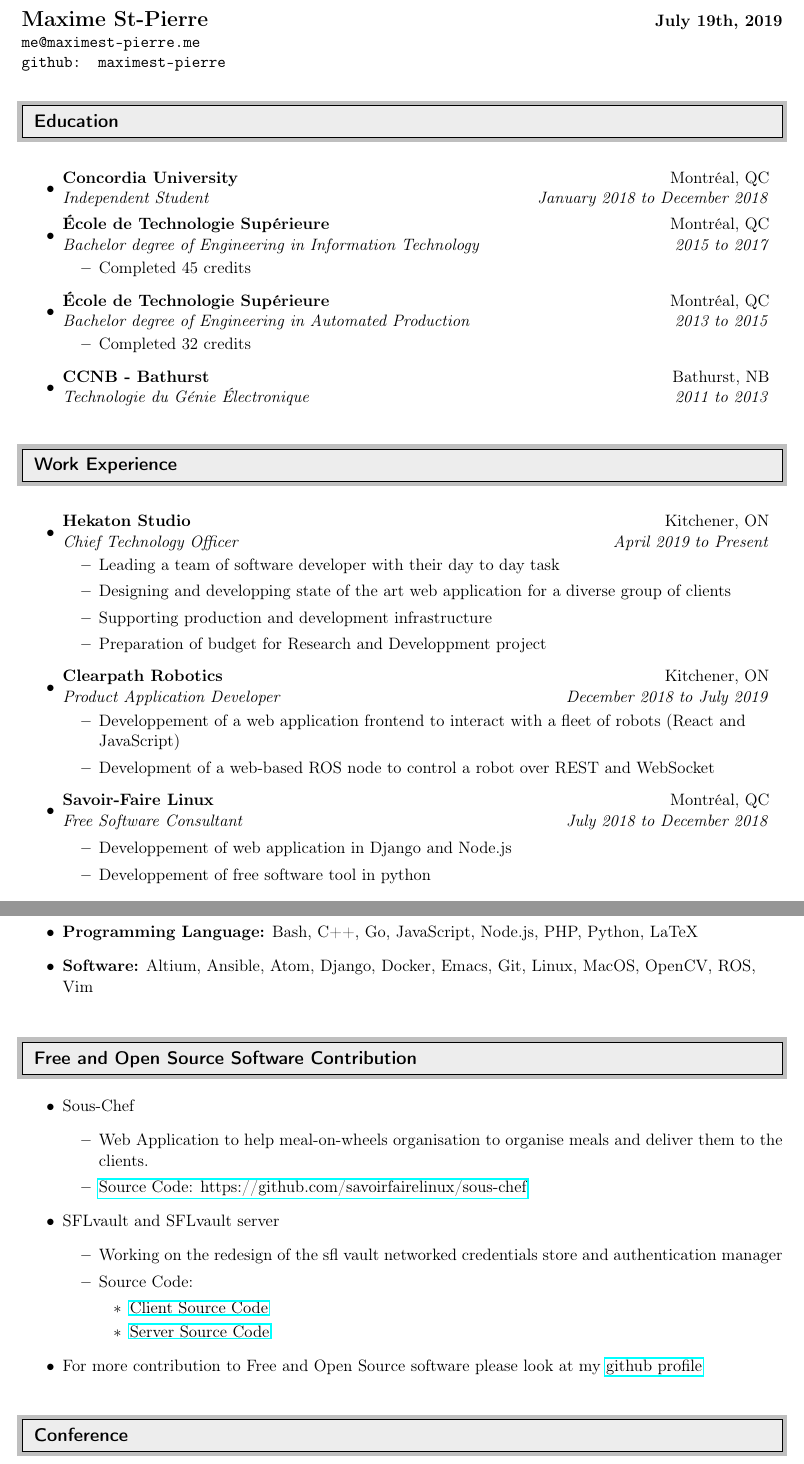
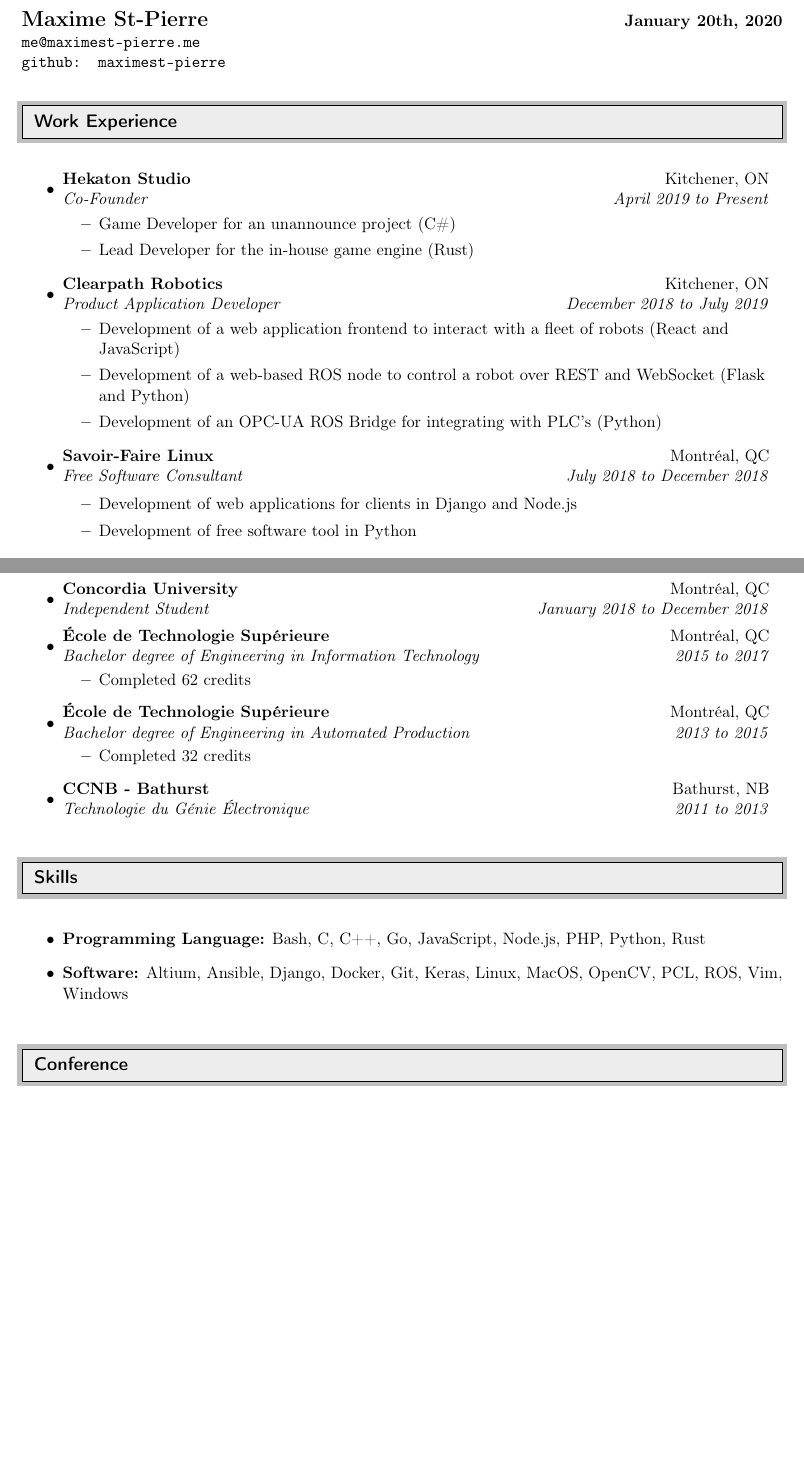
Before and after one commit to maximest-pierre/CV, a LaTeX document (EN.tex): two parts of pages 1 and 4 of 4 before the commit and two parts of pages 1 and 3 of 3 after it, joined at a grey line, cut so that both start at the same text, the shorter picture padded with empty space. Compiled offline with pdfLaTeX.

Commit message:
Updating job history

```diff
--- a/EN.tex
+++ b/EN.tex
@@ -55,37 +54,11 @@
 \begin{document}
 	\begin{tabular*}{7in}{l@{\extracolsep{\fill}}r}
 
-		\textbf{{\Large  Maxime St-Pierre}} & \textbf{July 19th, 2019} \\
+		\textbf{{\Large  Maxime St-Pierre}} & \textbf{ January 20th, 2020} \\
 		\texttt{me@maximest-pierre.me} \\
 		\texttt{github: maximest-pierre} \\
 	\end{tabular*}
 
-	%%%%%%%%%%%%%%%%%%%%%%%%%%%%%%
-
-	\resheading{Education}
-
-	%%%%%%%%%%%%%%%%%%%%%%%%%%%%%%
-
-	\begin{itemize}
-
-		\item
-			\ressubheading{Concordia University}{Montréal, QC}{Independent Student}{January 2018 to December 2018}
-
-		\item
-			\ressubheading{École de Technologie Supérieure}{Montréal, QC}{Bachelor degree of Engineering in Information Technology}{2015 to 2017}
-			\begin{itemize}
-				\item Completed 45 credits
-			\end{itemize}
-
-		\item
-			\ressubheading{École de Technologie Supérieure}{Montréal, QC}{Bachelor degree of Engineering in Automated Production}{2013 to 2015}
-			\begin{itemize}
-				\item Completed 32 credits
-			\end{itemize}
-
-		\item
-			\ressubheading{CCNB - Bathurst}{Bathurst, NB}{Technologie du Génie Électronique}{2011 to 2013}
-	\end{itemize}
 
 	%%%%%%%%%%%%%%%%%%%%%%%%%%%%%
 
@@ -95,26 +68,24 @@
 
 	\begin{itemize}
 		\item
-			\ressubheading{Hekaton Studio}{Kitchener, ON}{Chief Technology Officer}{April 2019 to Present}
+		\ressubheading{Hekaton Studio}{Kitchener, ON}{Co-Founder}{April 2019 to Present}
 		\begin{itemize}
-				\item Leading a team of software developer with their day to day task
-				\item Designing and developping state of the art web application for a diverse group of clients
-				\item Supporting production and development infrastructure
-				\item Preparation of budget for Research and Developpment project
+			\item Game Developer for an unannounce project (C\#)
+			\item Lead Developer for the in-house game engine (Rust)
 		\end{itemize}
-
 		\item
 		\ressubheading{Clearpath Robotics}{Kitchener, ON}{Product Application Developer }{December 2018 to July 2019}
 		\begin{itemize}
-				\item Developpement of a web application frontend to interact with a fleet of robots (React and JavaScript)
-				\item Development of a web-based ROS node to control a robot over REST and WebSocket
+			\item Development of a web application frontend to interact with a fleet of robots (React and JavaScript)
+			\item Development of a web-based ROS node to control a robot over REST and WebSocket (Flask and Python)
+			\item Development of an OPC-UA ROS Bridge for integrating with PLC's (Python)
 		\end{itemize}
 		\item
 		\ressubheading{Savoir-Faire Linux}{Montréal, QC}{Free Software Consultant}{July 2018 to December 2018}
 
 		\begin{itemize}
-				\item Developpement of web application in Django and Node.js
-				\item Developpement of free software tool in python
+			\item Development of web applications for clients in Django and Node.js
+			\item Development of free software tool in Python
 		\end{itemize}
 
 		\item
@@ -214,8 +199,22 @@
+	\begin{itemize}
+
 		\item
-			\resathomesubheading{RoboCup@Home}{OC Member}{July 2018 to Present}
+		\ressubheading{Concordia University}{Montréal, QC}{Independent Student}{January 2018 to December 2018}
+
+		\item
+		\ressubheading{École de Technologie Supérieure}{Montréal, QC}{Bachelor degree of Engineering in Information Technology}{2015 to 2017}
 		\begin{itemize}
-				\item Part of the organising committee for the RoboCup@Home league
+			\item Completed 62 credits
 		\end{itemize}
+
+		\item
+		\ressubheading{École de Technologie Supérieure}{Montréal, QC}{Bachelor degree of Engineering in Automated Production}{2013 to 2015}
+		\begin{itemize}
+			\item Completed 32 credits
+		\end{itemize}
+
+		\item
+		\ressubheading{CCNB - Bathurst}{Bathurst, NB}{Technologie du Génie Électronique}{2011 to 2013}
 	\end{itemize}
 
 	%%%%%%%%%%%%%%%%
@@ -225,26 +223,8 @@
 	%%%%%%%%%%%%%%%%
 
 	\begin{itemize}
-		\item {\bf Programming Language:} Bash, C++, Go, JavaScript, Node.js, PHP, Python, LaTeX
-		\item {\bf Software:} Altium, Ansible, Atom, Django, Docker, Emacs, Git, Linux, MacOS, OpenCV, ROS, Vim
-	\end{itemize}
-\resheading{Free and Open Source Software Contribution}
-\begin{itemize}
-	\item Sous-Chef
-	\begin{itemize}
-		\item Web Application to help meal-on-wheels organisation to organise meals and deliver them to the clients.
-		\item \href{https://github.com/savoirfairelinux/sous-chef}{Source Code: https://github.com/savoirfairelinux/sous-chef}
-	\end{itemize}
-	\item SFLvault and SFLvault server
-	\begin{itemize}
-		\item Working on the redesign of the sfl vault networked credentials store and authentication manager
-		\item Source Code:
-		\begin{itemize}
-			\item \href{https://github.com/savoirfairelinux/sous-chef}{Client Source Code}
-			\item \href{https://github.com/savoirfairelinux/sflvault-server}{Server Source Code}
-		\end{itemize}
-	\end{itemize}
-	\item For more contribution to Free and Open Source software please look at my \href{https://github.com/maximest-pierre}{github profile}
+		\item {\bf Programming Language:} Bash, C, C++, Go, JavaScript, Node.js, PHP, Python, Rust
+		\item {\bf Software:} Altium, Ansible, Django, Docker, Git, Keras, Linux, MacOS, OpenCV, PCL, ROS, Vim, Windows
 	\end{itemize}
 
 	\resheading{Conference}
```
Also changed, not shown: EN.pdf, EN.tex (64 more changed lines). Lines whose indentation alone changed are shown as unchanged.
